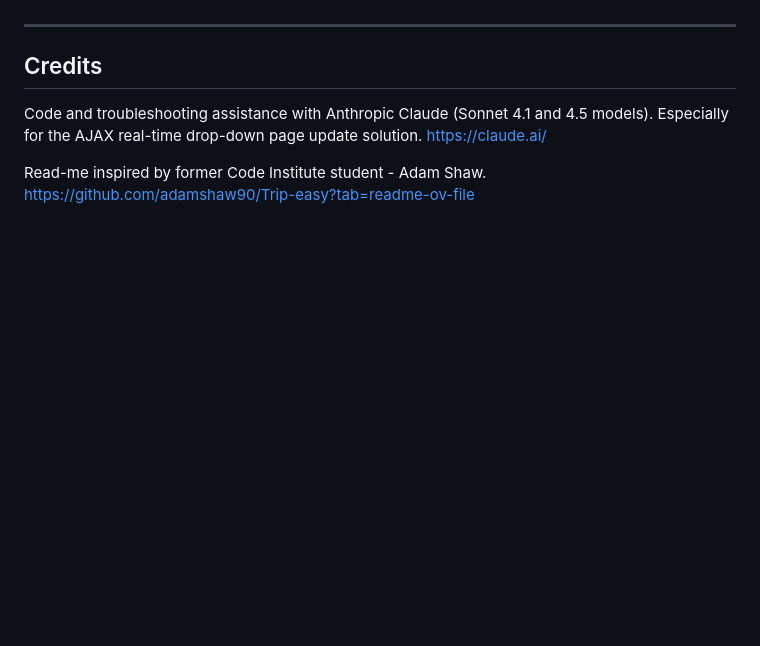
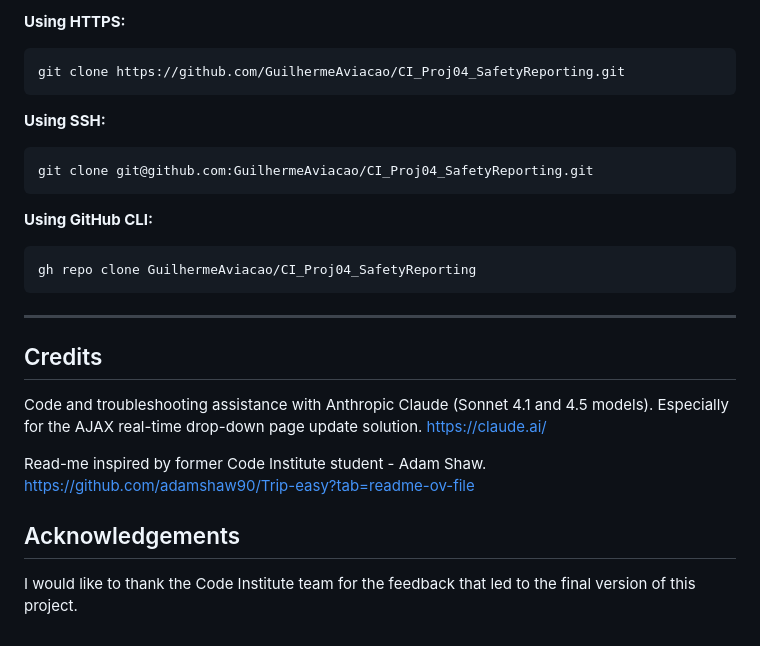
Before and after one commit to GuilhermeAviacao/CI_Proj04_SafetyReporting, a Markdown page: README.md, the part around one of its changes. GitHub-like rendering; blank space fills up the shorter version.

````diff
--- a/README.md
+++ b/README.md
@@ -236,3 +388,18 @@ For documentation about deployment refer to https://devcenter.heroku.com/categor
+**Using HTTPS:**
+```bash
+git clone https://github.com/GuilhermeAviacao/CI_Proj04_SafetyReporting.git
+```
+
+**Using SSH:**
+```bash
+git clone git@github.com:GuilhermeAviacao/CI_Proj04_SafetyReporting.git
+```
+
+**Using GitHub CLI:**
+```bash
+gh repo clone GuilhermeAviacao/CI_Proj04_SafetyReporting
+```
+
 
 ---
 ## Credits
@@ -242,3 +409,6 @@ Especially for the AJAX real-time drop-down page update solution. https://claude
 
 Read-me inspired by former Code Institute student - Adam Shaw.
 https://github.com/adamshaw90/Trip-easy?tab=readme-ov-file
+
+## Acknowledgements
+I would like to thank the Code Institute team for the feedback that led to the final version of this project.
````
Also changed, not shown: other parts of README.md (+159 -7 lines).
